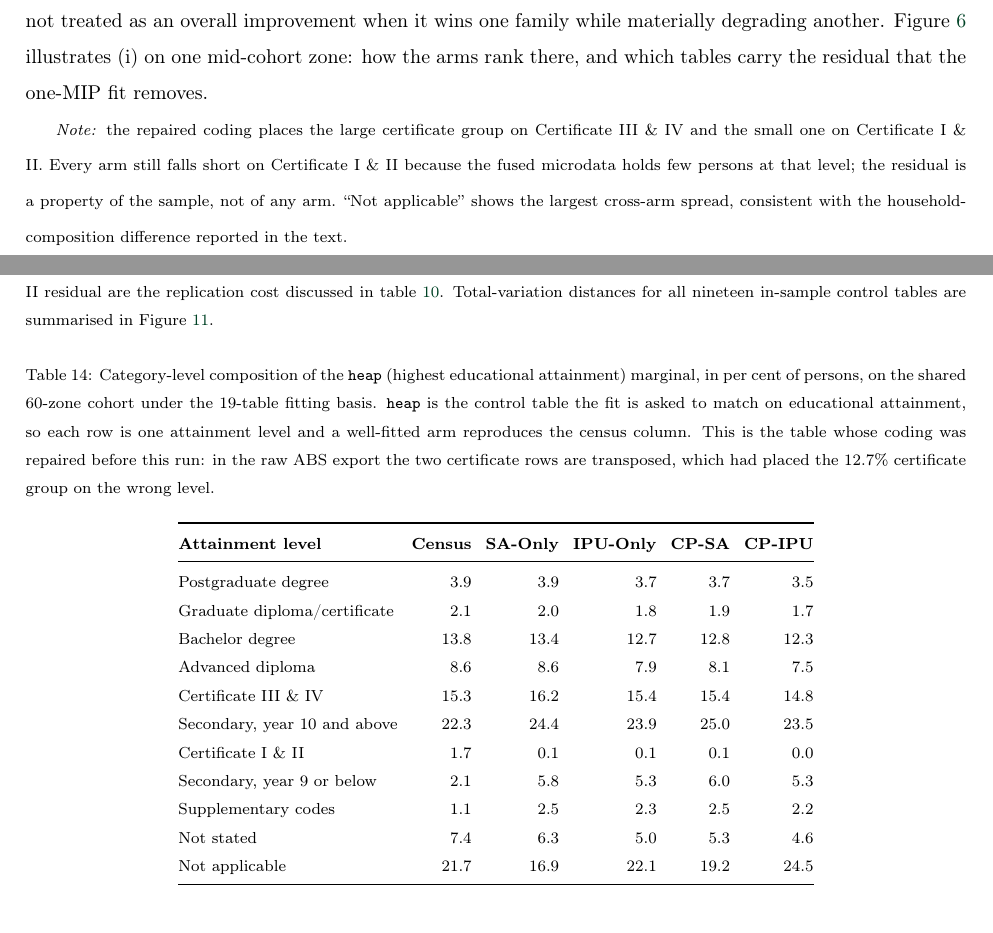
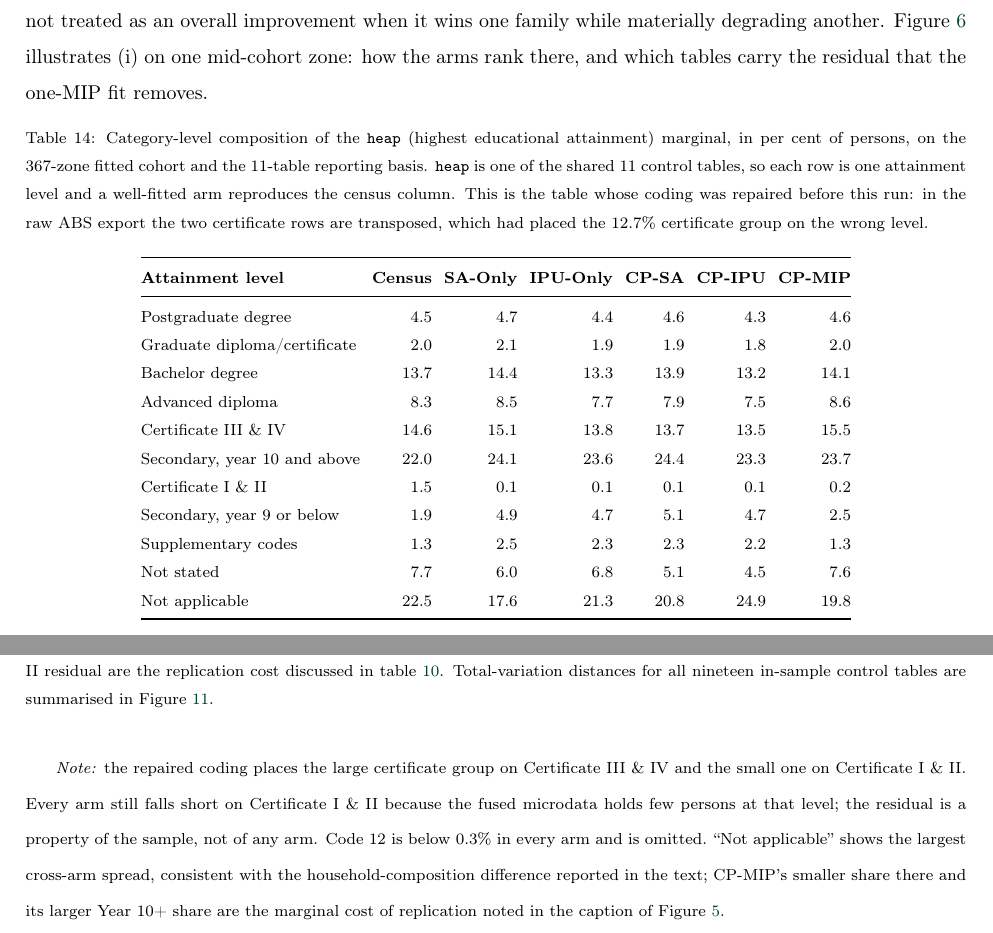
Before and after one commit to zahern/Pop_Synth_Cell, a LaTeX paper (main_edit3.tex): two parts of pages 37 and 38 of 68, joined at a grey line, cut so that both start at the same text. Compiled offline with pdfLaTeX.

Commit message:
Put the heap category table on the 367-zone five-arm basis

```diff
--- a/main_edit3.tex
+++ b/main_edit3.tex
@@ -709,40 +709,41 @@ panel, not a cohort-level estimate.}
 \begin{table}[h!]
 \centering
 \caption{Category-level composition of the \texttt{heap} (highest educational attainment)
-marginal, in per cent of persons, on the shared 60-zone cohort under the 19-table
-fitting basis. \texttt{heap} is the control
-table the fit is asked to match on educational attainment, so each row is one attainment
+marginal, in per cent of persons, on the 367-zone fitted cohort and the 11-table reporting
+basis. \texttt{heap} is one of the shared 11 control tables, so each row is one attainment
 level and a well-fitted arm reproduces the census column. This is the table whose coding was
 repaired before this run: in the raw ABS export the two certificate rows are transposed,
 which had placed the 12.7\% certificate group on the wrong level.}
 \label{tab:heap_categories}
 \footnotesize
-\setlength{\tabcolsep}{3.5pt}
-\begin{tabular}{@{}lrrrrr@{}}
+\setlength{\tabcolsep}{3pt}
+\begin{tabular}{@{}lrrrrrr@{}}
 \toprule
 \textbf{Attainment level} & \textbf{Census} & \textbf{SA-Only} & \textbf{IPU-Only} &
-\textbf{CP-SA} & \textbf{CP-IPU} \\
+\textbf{CP-SA} & \textbf{CP-IPU} & \textbf{CP-MIP} \\
 \midrule
-Postgraduate degree              &  3.9 &  3.9 &  3.7 &  3.7 &  3.5 \\
-Graduate diploma/certificate     &  2.1 &  2.0 &  1.8 &  1.9 &  1.7 \\
-Bachelor degree                  & 13.8 & 13.4 & 12.7 & 12.8 & 12.3 \\
-Advanced diploma                 &  8.6 &  8.6 &  7.9 &  8.1 &  7.5 \\
-Certificate III \& IV            & 15.3 & 16.2 & 15.4 & 15.4 & 14.8 \\
-Secondary, year 10 and above     & 22.3 & 24.4 & 23.9 & 25.0 & 23.5 \\
-Certificate I \& II              &  1.7 &  0.1 &  0.1 &  0.1 &  0.0 \\
-Secondary, year 9 or below       &  2.1 &  5.8 &  5.3 &  6.0 &  5.3 \\
-Supplementary codes              &  1.1 &  2.5 &  2.3 &  2.5 &  2.2 \\
-Not stated                       &  7.4 &  6.3 &  5.0 &  5.3 &  4.6 \\
-Not applicable                   & 21.7 & 16.9 & 22.1 & 19.2 & 24.5 \\
+Postgraduate degree              &  4.5 &  4.7 &  4.4 &  4.6 &  4.3 &  4.6 \\
+Graduate diploma/certificate     &  2.0 &  2.1 &  1.9 &  1.9 &  1.8 &  2.0 \\
+Bachelor degree                  & 13.7 & 14.4 & 13.3 & 13.9 & 13.2 & 14.1 \\
+Advanced diploma                 &  8.3 &  8.5 &  7.7 &  7.9 &  7.5 &  8.6 \\
+Certificate III \& IV            & 14.6 & 15.1 & 13.8 & 13.7 & 13.5 & 15.5 \\
+Secondary, year 10 and above     & 22.0 & 24.1 & 23.6 & 24.4 & 23.3 & 23.7 \\
+Certificate I \& II              &  1.5 &  0.1 &  0.1 &  0.1 &  0.1 &  0.2 \\
+Secondary, year 9 or below       &  1.9 &  4.9 &  4.7 &  5.1 &  4.7 &  2.5 \\
+Supplementary codes              &  1.3 &  2.5 &  2.3 &  2.3 &  2.2 &  1.3 \\
+Not stated                       &  7.7 &  6.0 &  6.8 &  5.1 &  4.5 &  7.6 \\
+Not applicable                   & 22.5 & 17.6 & 21.3 & 20.8 & 24.9 & 19.8 \\
 \bottomrule
 \end{tabular}
 \end{table}
 {\footnotesize\textit{Note:} the repaired coding places the large certificate group on
 Certificate III \& IV and the small one on Certificate I \& II. Every arm still falls
 short on Certificate I \& II because the fused microdata holds few persons at that level;
-the residual is a property of the sample, not of any arm. ``Not applicable'' shows the
-largest cross-arm spread, consistent with the household-composition difference reported in
-the text.}
+the residual is a property of the sample, not of any arm. Code 12 is below 0.3\% in every
+arm and is omitted. ``Not applicable'' shows the largest cross-arm spread, consistent with
+the household-composition difference reported in the text; CP-MIP's smaller share there and
+its larger Year 10+ share are the marginal cost of replication noted in the caption of
+Figure~\ref{fig:marginal_differences}.}
 
 
 \FloatBarrier
```
